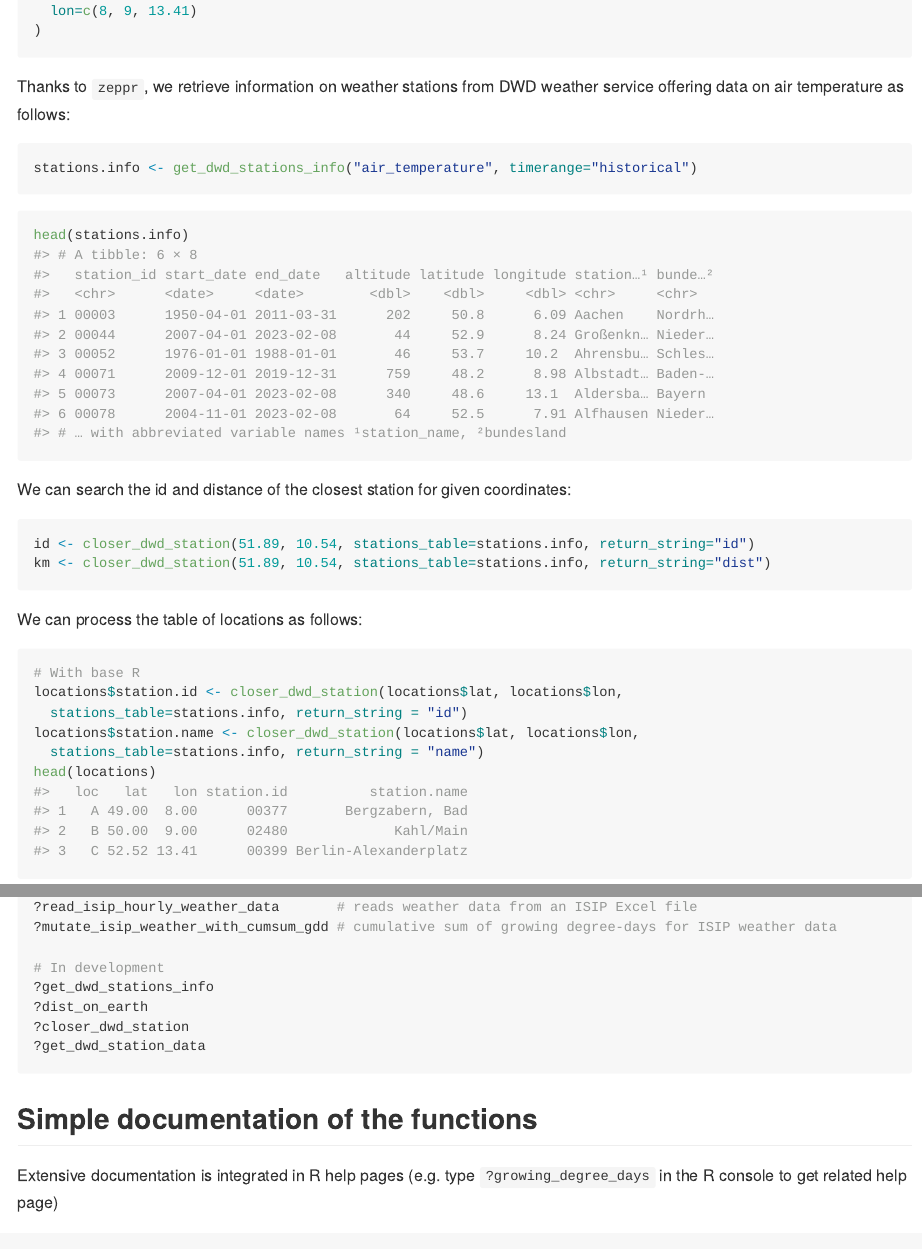
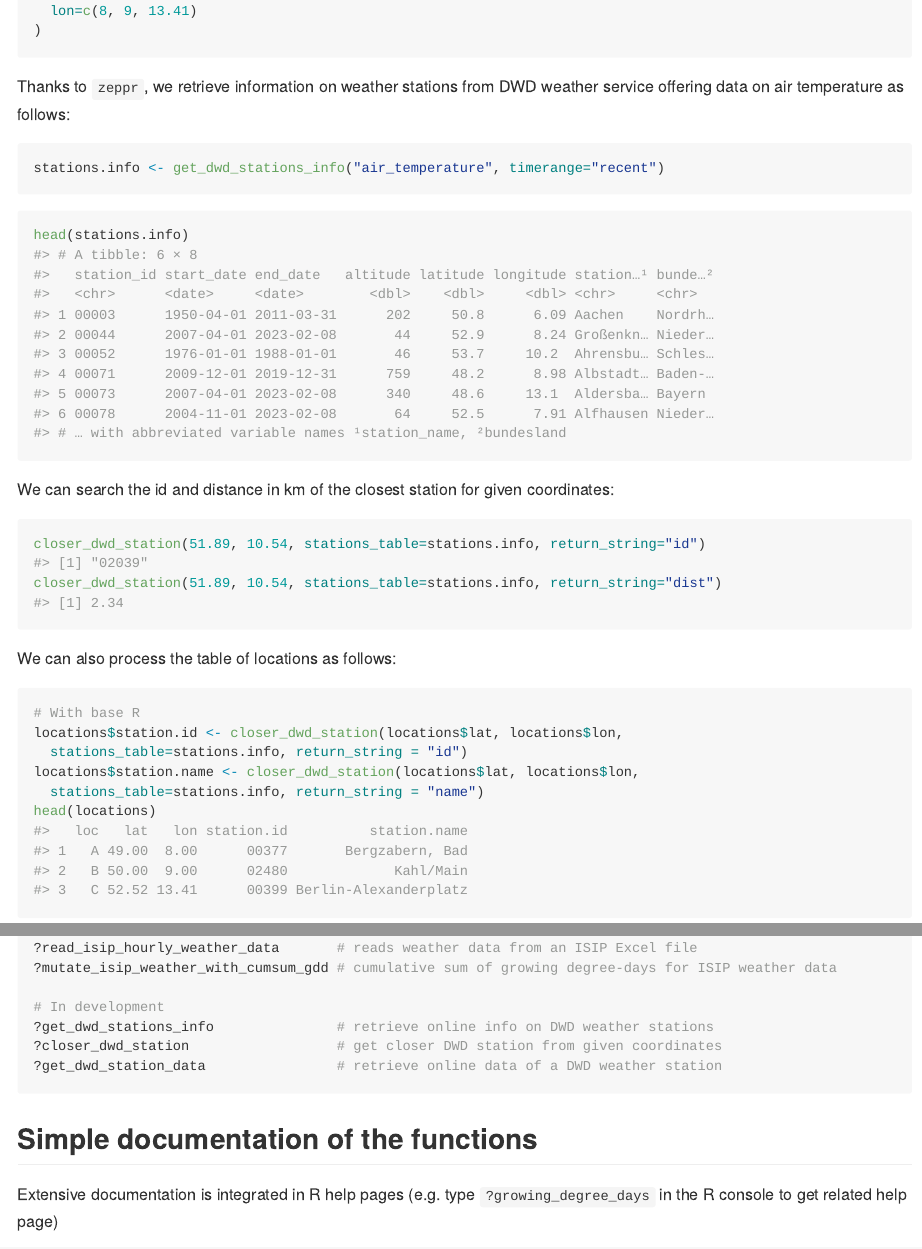
Before and after one commit to JFK24/zeppr, an R Markdown document (README.Rmd): the page in a window 1100 px wide, from 1890 px down, and a second part further down, joined at a grey line. The pictures show the output file README.md that the author committed with the source, drawn offline in the style of GitHub; long lines of code are wrapped.

Commit message:
Tuning Readme agina

````diff
--- a/README.Rmd
+++ b/README.Rmd
@@ -110,20 +113,20 @@ Thanks to `zeppr`, we retrieve information on weather stations from DWD weather
 service offering data on air temperature as follows:
 
 ```{r eval=FALSE}
-stations.info <- get_dwd_stations_info("air_temperature", timerange="historical")
+stations.info <- get_dwd_stations_info("air_temperature", timerange="recent")
 ```
 
 ```{r}
 head(stations.info)
 ```
 
-We can search the id and distance of the closest station for given coordinates:
+We can search the id and distance in km of the closest station for given coordinates:
 ```{r}
-id <- closer_dwd_station(51.89, 10.54, stations_table=stations.info, return_string="id")
-km <- closer_dwd_station(51.89, 10.54, stations_table=stations.info, return_string="dist")
+closer_dwd_station(51.89, 10.54, stations_table=stations.info, return_string="id")
+closer_dwd_station(51.89, 10.54, stations_table=stations.info, return_string="dist")
 ```
 
-We can process the table of locations as follows:
+We can also process the table of locations as follows:
 ```{r}
 # With base R
 locations$station.id <- closer_dwd_station(locations$lat, locations$lon,
@@ -167,10 +168,9 @@ head(station.data)
 ?mutate_isip_weather_with_cumsum_gdd # cumulative sum of growing degree-days for ISIP weather data
 
 # In development
-?get_dwd_stations_info
-?dist_on_earth
-?closer_dwd_station
-?get_dwd_station_data
+?get_dwd_stations_info               # retrieve online info on DWD weather stations
+?closer_dwd_station                  # get closer DWD station from given coordinates
+?get_dwd_station_data                # retrieve online data of a DWD weather station
 ```
 
 
````
Also changed, not shown: README.md, README.Rmd (5 more changed lines).
